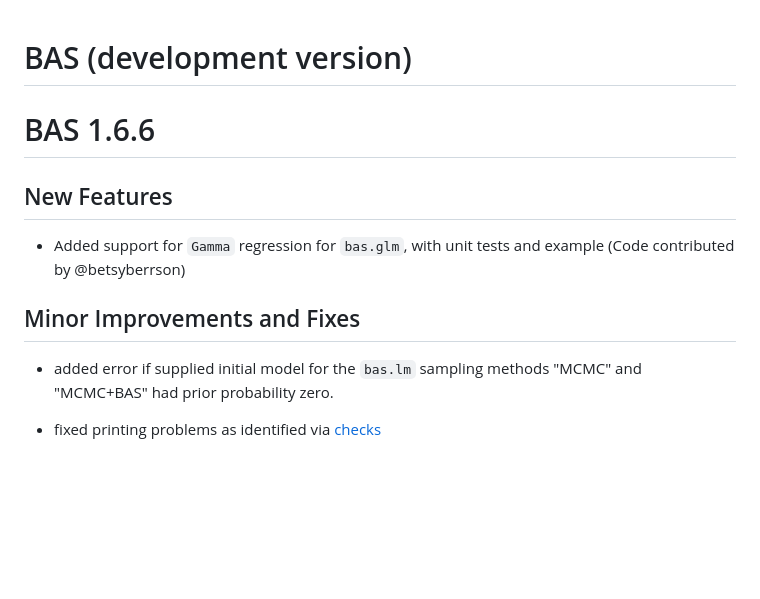
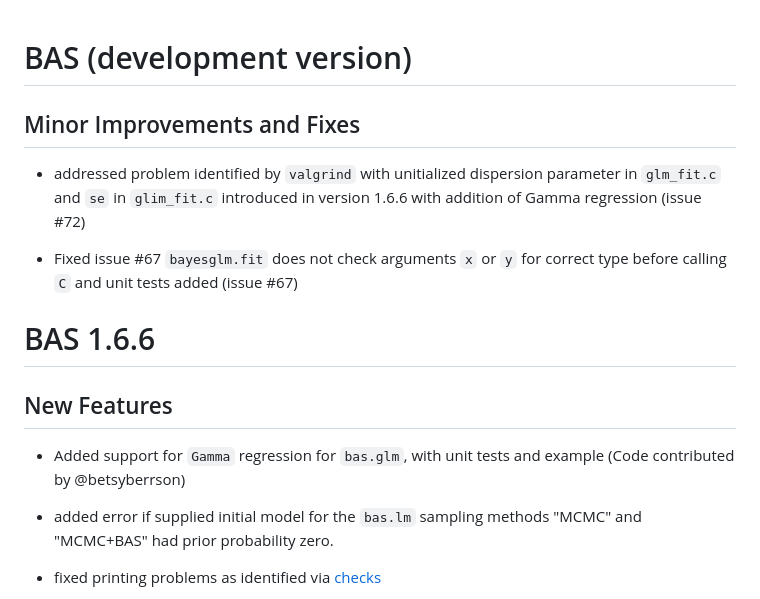
Before and after one commit to merliseclyde/BAS, a Markdown page: NEWS.md, the part around the change. Drawn GitHub-style; blank space fills up the shorter version.

Commit message:
ready to close issue #72 for valgrind

```diff
--- a/NEWS.md
+++ b/NEWS.md
@@ -1,4 +1,14 @@
 # BAS (development version)
+
+## Minor Improvements and Fixes
+
+* addressed problem identified by `valgrind` with unitialized dispersion parameter
+in `glm_fit.c`  and `se` in `glim_fit.c` introduced in version 1.6.6 with addition of Gamma regression (issue #72)
+
+- Fixed issue #67 `bayesglm.fit` does not check arguments `x` or `y` for correct type before calling `C`
+and unit tests added (issue #67)
+
+
 
 # BAS 1.6.6
 
@@ -8,7 +18,7 @@
   example  (Code contributed by @betsyberrson)
 
 
-## Minor Improvements and Fixes
+
 
 * added error if supplied initial model for the `bas.lm` sampling methods "MCMC" and "MCMC+BAS" had prior probability zero.
 
```
Also changed, not shown: 1 other file.
